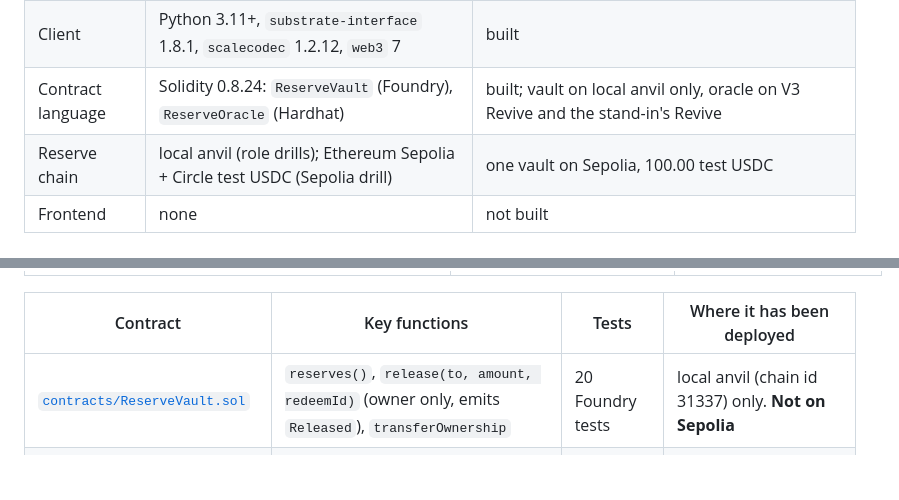
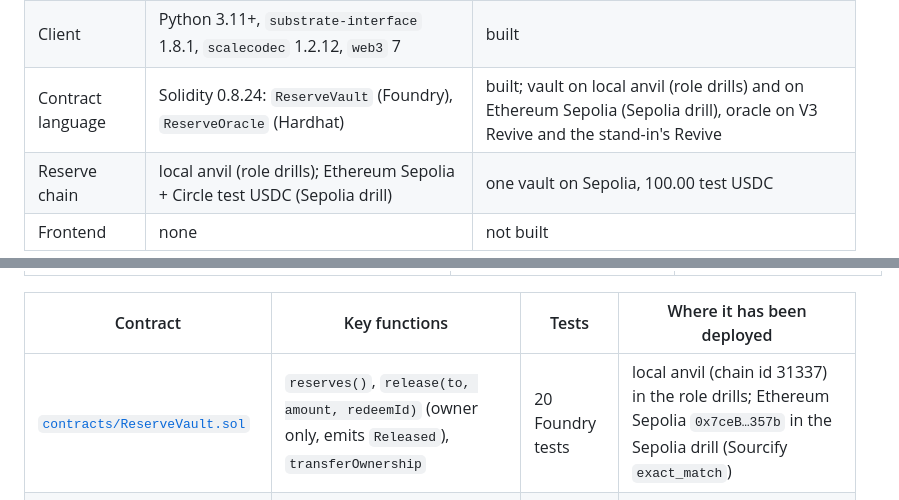
Before and after one commit to edycutjong/portaldot-hackathon-2026-ballast-edycu, a Markdown page: README.md, 2 parts joined by grey strips. Drawn GitHub-style; blank space fills up the shorter version.

Commit message:
docs(readme): fix stale 'not on Sepolia' rows, date the Sepolia drill in UTC

```diff
--- a/README.md
+++ b/README.md
@@ -152,7 +152,7 @@ flowchart LR
 | Chains used | `v3` (the 2026-10-24 runs); `standin-upstream`: polkadot-sdk `substrate-node` (`polkadot-stable2606-3`) in `--dev` mode, **not V3** (the earlier drills) | V3 public; stand-in local |
 | Runtime modules | Assets, Multisig, Utility, System, Revive (pallet-native) | used by the code and the drills |
 | Client | Python 3.11+, `substrate-interface` 1.8.1, `scalecodec` 1.2.12, `web3` 7 | built |
-| Contract language | Solidity 0.8.24: `ReserveVault` (Foundry), `ReserveOracle` (Hardhat) | built; vault on local anvil only, oracle on V3 Revive and the stand-in's Revive |
+| Contract language | Solidity 0.8.24: `ReserveVault` (Foundry), `ReserveOracle` (Hardhat) | built; vault on local anvil (role drills) and on Ethereum Sepolia (Sepolia drill), oracle on V3 Revive and the stand-in's Revive |
 | Reserve chain | local anvil (role drills); Ethereum Sepolia + Circle test USDC (Sepolia drill) | one vault on Sepolia, 100.00 test USDC |
 | Frontend | none | not built |
 
@@ -182,7 +182,7 @@ Enforcement is **pallet-native**. The two Solidity contracts (`contracts/`) are
 
 | Contract | Key functions | Tests | Where it has been deployed |
 |---|---|---|---|
-| [`contracts/ReserveVault.sol`](contracts/ReserveVault.sol) | `reserves()`, `release(to, amount, redeemId)` (owner only, emits `Released`), `transferOwnership` | 20 Foundry tests | local anvil (chain id 31337) only. **Not on Sepolia** |
+| [`contracts/ReserveVault.sol`](contracts/ReserveVault.sol) | `reserves()`, `release(to, amount, redeemId)` (owner only, emits `Released`), `transferOwnership` | 20 Foundry tests | local anvil (chain id 31337) in the role drills; Ethereum Sepolia `0x7ceB…357b` in the Sepolia drill (Sourcify `exact_match`) |
 | [`contracts/ReserveOracle.sol`](contracts/ReserveOracle.sol) | `post(...)` (attester only, `pdBlock` must increase), `status()`, `isBacked(maxAge)` | 15 Hardhat tests | V3 Revive (`0x4832…155e`, 2026-10-24) and the stand-in's Revive pallet |
 
 A multisig can report `MultisigExecuted` while the call inside it failed, so every executing multisig receipt records the *inner* result (the
```
Also changed, not shown: other parts of README.md (+5 -5 lines).
